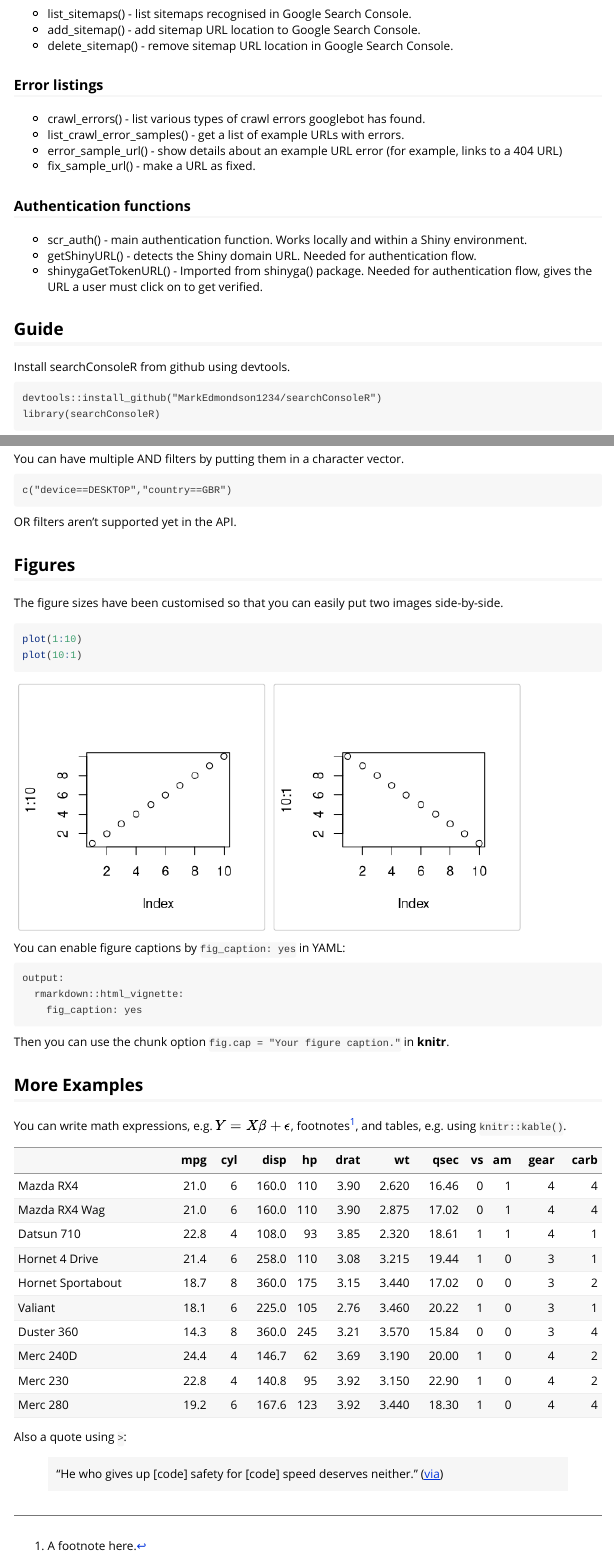
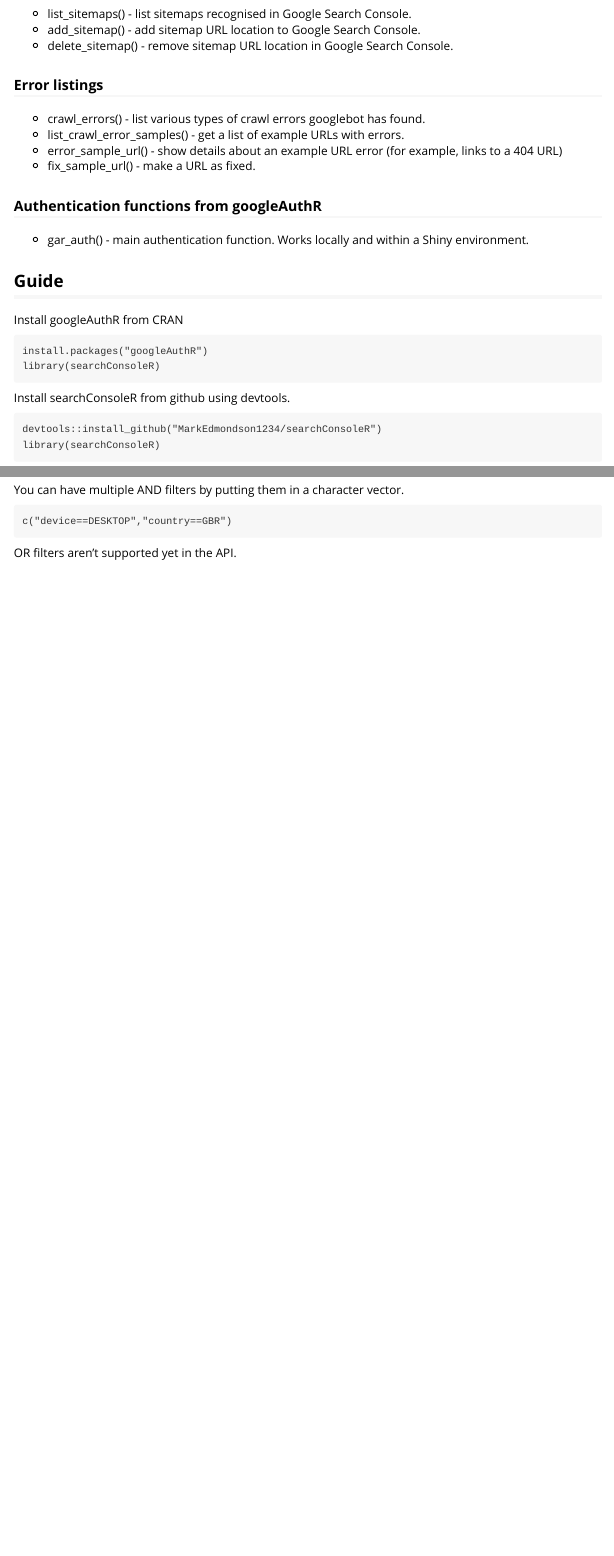
Before and after one commit to MarkEdmondson1234/searchConsoleR, an R Markdown document (vignettes/searchConsoleR-intro.Rmd): the page in a window 1100 px wide, from 600 px down, and a second part further down, joined at a grey line. Rendered offline with R 4.5, knitr and Pandoc, with nearby package versions.

Commit message:
CRAN checks

````diff
--- a/.travis.yml
+++ b/.travis.yml
@@ -8,6 +8,8 @@ env:
  global:
    - CRAN: http://cran.rstudio.com
 
+before_install: echo "options(repos = c(CRAN='http://cran.rstudio.com'))" > ~/.Rprofile
+
 notifications:
   email:
     on_success: change
--- a/vignettes/searchConsoleR-intro.Rmd
+++ b/vignettes/searchConsoleR-intro.Rmd
@@ -37,12 +37,17 @@ vignette: >
 * error_sample_url() - show details about an example URL error (for example, links to a 404 URL)
 * fix_sample_url() - make a URL as fixed.
 
-### Authentication functions
-* scr_auth() - main authentication function. Works locally and within a Shiny environment.
-* getShinyURL() - detects the Shiny domain URL. Needed for authentication flow.
-* shinygaGetTokenURL() - Imported from shinyga() package. Needed for authentication flow, gives the URL a user must click on to get verified.
+### Authentication functions from googleAuthR
+* gar_auth() - main authentication function. Works locally and within a Shiny environment.
 
 ## Guide
+
+Install googleAuthR from CRAN
+
+```
+install.packages("googleAuthR")
+library(searchConsoleR)
+```
 
 Install searchConsoleR from github using devtools.
 
@@ -119,34 +124,3 @@ c("device==DESKTOP","country==GBR")
 ```
 
 OR filters aren't supported yet in the API.
-
-
-## Figures
-
-The figure sizes have been customised so that you can easily put two images side-by-side.
-
-```{r, fig.show='hold'}
-plot(1:10)
-plot(10:1)
-```
-
-You can enable figure captions by `fig_caption: yes` in YAML:
-
-    output:
-      rmarkdown::html_vignette:
-        fig_caption: yes
-
-Then you can use the chunk option `fig.cap = "Your figure caption."` in **knitr**.
-
-## More Examples
-
-You can write math expressions, e.g. $Y = X\beta + \epsilon$, footnotes^[A footnote here.], and tables, e.g. using `knitr::kable()`.
-
-```{r, echo=FALSE, results='asis'}
-knitr::kable(head(mtcars, 10))
-```
-
-Also a quote using `>`:
-
-> "He who gives up [code] safety for [code] speed deserves neither."
-([via](https://twitter.com/hadleywickham/status/504368538874703872))
````
Also changed, not shown: R/getData.R (+0 -2 lines), cran-comments.md (added, +13 -0 lines), inst/examples/archiveSearchAnalytics.R (+4 -1 lines), README.md, vignettes/searchConsoleR-intro.Rmd (4 more changed lines), 1 other file.
